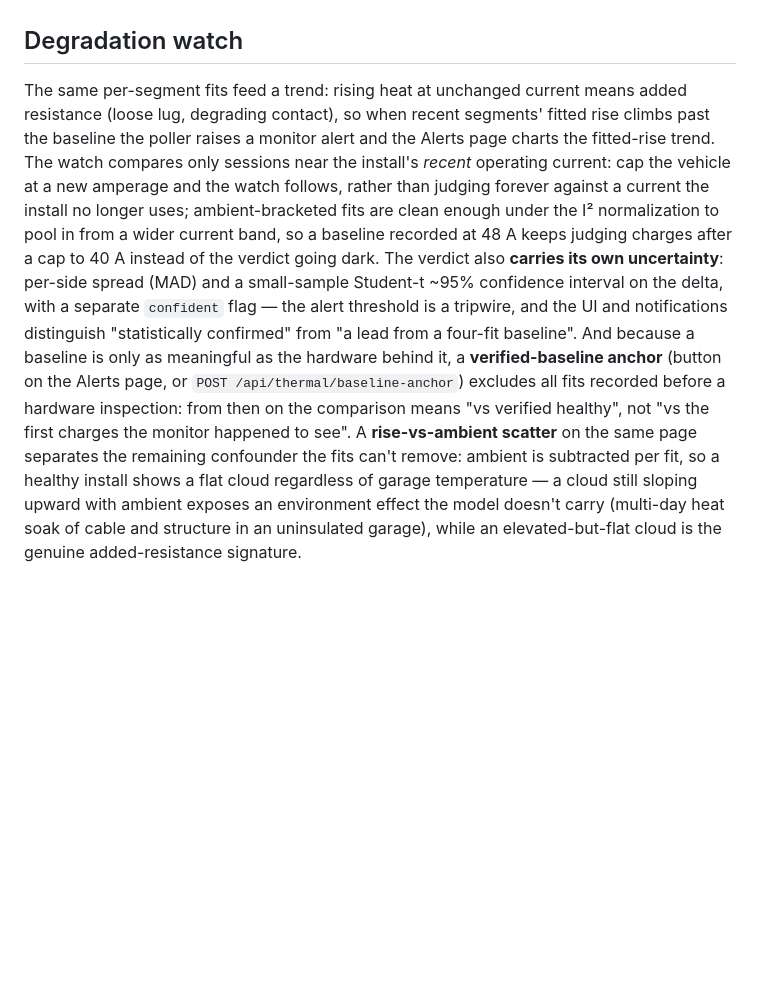
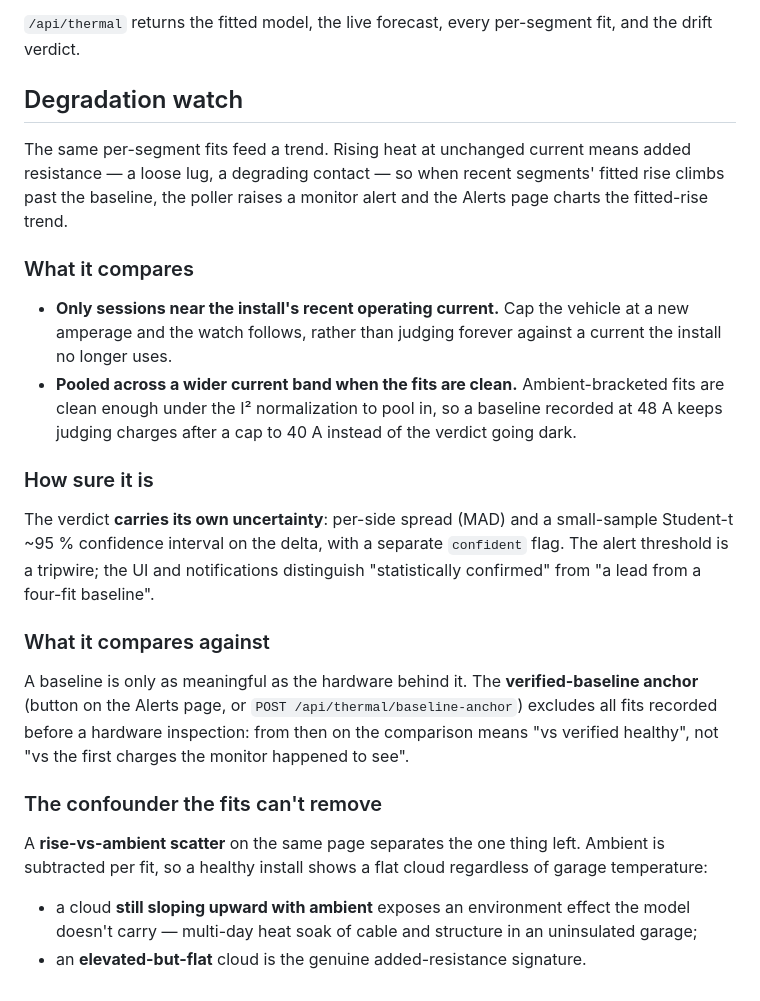
Before and after one commit to zebraengine/wallmonitor, a Markdown page: docs/thermal-model.md, the part around one of its changes. Drawn GitHub-style; blank space fills up the shorter version.

```diff
--- a/docs/thermal-model.md
+++ b/docs/thermal-model.md
@@ -55,29 +95,46 @@ the drift verdict.
+`/api/thermal` returns the fitted model, the live forecast, every
+per-segment fit, and the drift verdict.
+
 ## Degradation watch
 
-The same per-segment fits feed a trend: rising heat at
-unchanged current means added resistance (loose lug, degrading contact),
-so when recent segments' fitted rise climbs past the baseline the poller
-raises a monitor alert and the Alerts page charts the fitted-rise trend.
-The watch compares only sessions near the install's *recent* operating
-current: cap the vehicle at a new amperage and the watch follows,
-rather than judging forever against a current the install no longer
-uses; ambient-bracketed fits are clean enough under the I² normalization
-to pool in from a wider current band, so a baseline recorded at 48 A
-keeps judging charges after a cap to 40 A instead of the verdict going
-dark. The verdict also **carries its own uncertainty**: per-side spread
-(MAD) and a small-sample Student-t ~95% confidence interval on the
-delta, with a separate `confident` flag — the alert threshold is a
-tripwire, and the UI and notifications distinguish "statistically
-confirmed" from "a lead from a four-fit baseline". And because a
-baseline is only as meaningful as the hardware behind it, a
+The same per-segment fits feed a trend. Rising heat at unchanged current
+means added resistance — a loose lug, a degrading contact — so when recent
+segments' fitted rise climbs past the baseline, the poller raises a monitor
+alert and the Alerts page charts the fitted-rise trend.
+
+### What it compares
+
+- **Only sessions near the install's recent operating current.** Cap the
+  vehicle at a new amperage and the watch follows, rather than judging
+  forever against a current the install no longer uses.
+- **Pooled across a wider current band when the fits are clean.**
+  Ambient-bracketed fits are clean enough under the I² normalization to pool
+  in, so a baseline recorded at 48 A keeps judging charges after a cap to
+  40 A instead of the verdict going dark.
+
+### How sure it is
+
+The verdict **carries its own uncertainty**: per-side spread (MAD) and a
+small-sample Student-t ~95 % confidence interval on the delta, with a
+separate `confident` flag. The alert threshold is a tripwire; the UI and
+notifications distinguish "statistically confirmed" from "a lead from a
+four-fit baseline".
+
+### What it compares against
+
+A baseline is only as meaningful as the hardware behind it. The
 **verified-baseline anchor** (button on the Alerts page, or
 `POST /api/thermal/baseline-anchor`) excludes all fits recorded before a
 hardware inspection: from then on the comparison means "vs verified
 healthy", not "vs the first charges the monitor happened to see".
-A **rise-vs-ambient scatter** on the same page separates the remaining
-confounder the fits can't remove: ambient is subtracted per fit, so a
-healthy install shows a flat cloud regardless of garage temperature — a
-cloud still sloping upward with ambient exposes an environment effect
-the model doesn't carry (multi-day heat soak of cable and structure in
-an uninsulated garage), while an elevated-but-flat cloud is the genuine
-added-resistance signature.
+
+### The confounder the fits can't remove
+
+A **rise-vs-ambient scatter** on the same page separates the one thing
+left. Ambient is subtracted per fit, so a healthy install shows a flat cloud
+regardless of garage temperature:
+
+- a cloud **still sloping upward with ambient** exposes an environment
+  effect the model doesn't carry — multi-day heat soak of cable and
+  structure in an uninsulated garage;
+- an **elevated-but-flat** cloud is the genuine added-resistance signature.
```
Also changed, not shown: other parts of docs/thermal-model.md (+89 -49 lines).
